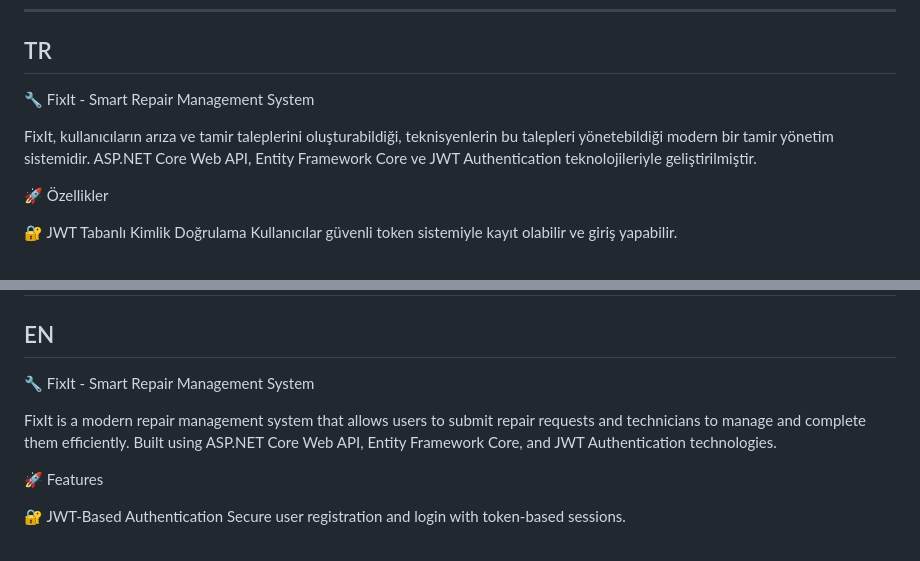
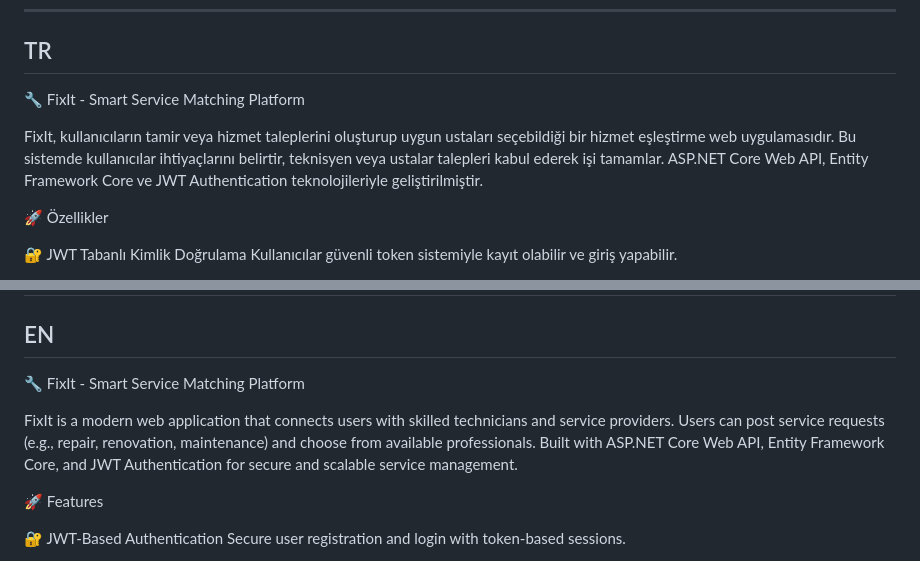
Before and after one commit to buselinyaman/FixIt, a Markdown page: README.md, 2 parts joined by grey strips. Drawn GitHub-style.

```diff
--- a/README.md
+++ b/README.md
@@ -1,9 +1,10 @@
 ---------------------------------------------------
 TR
 ---------------------------------------------------
-🔧 FixIt - Smart Repair Management System
+🔧 FixIt - Smart Service Matching Platform
 
-FixIt, kullanıcıların arıza ve tamir taleplerini oluşturabildiği, teknisyenlerin bu talepleri yönetebildiği modern bir tamir yönetim sistemidir.
+FixIt, kullanıcıların tamir veya hizmet taleplerini oluşturup uygun ustaları seçebildiği bir hizmet eşleştirme web uygulamasıdır.
+Bu sistemde kullanıcılar ihtiyaçlarını belirtir, teknisyen veya ustalar talepleri kabul ederek işi tamamlar.
 ASP.NET Core Web API, Entity Framework Core ve JWT Authentication teknolojileriyle geliştirilmiştir.
 
 🚀 Özellikler
@@ -142,10 +143,11 @@ Buse Selin Yaman
 ---------------------------------------------------
 EN
 ---------------------------------------------------
-🔧 FixIt - Smart Repair Management System
+🔧 FixIt - Smart Service Matching Platform
 
-FixIt is a modern repair management system that allows users to submit repair requests and technicians to manage and complete them efficiently.
-Built using ASP.NET Core Web API, Entity Framework Core, and JWT Authentication technologies.
+FixIt is a modern web application that connects users with skilled technicians and service providers.
+Users can post service requests (e.g., repair, renovation, maintenance) and choose from available professionals.
+Built with ASP.NET Core Web API, Entity Framework Core, and JWT Authentication for secure and scalable service management.
 
 🚀 Features
 
```
